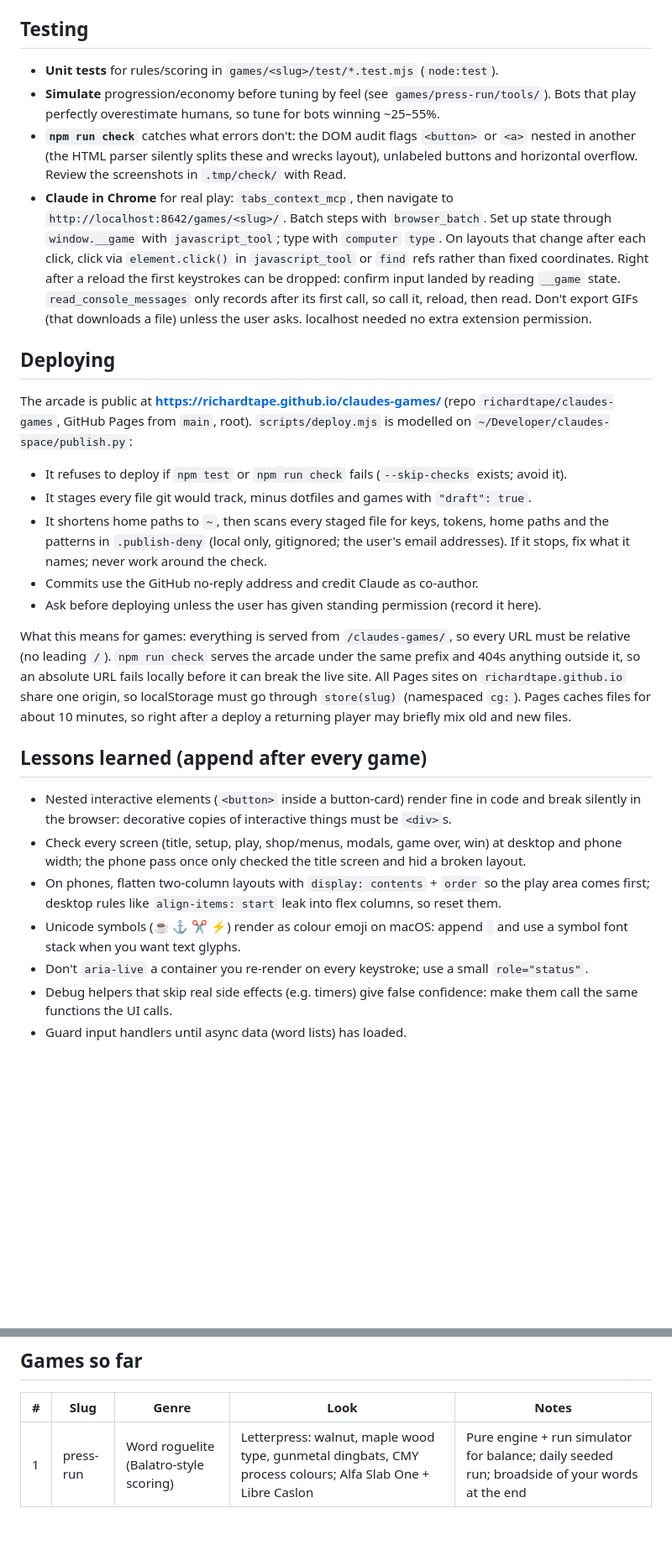
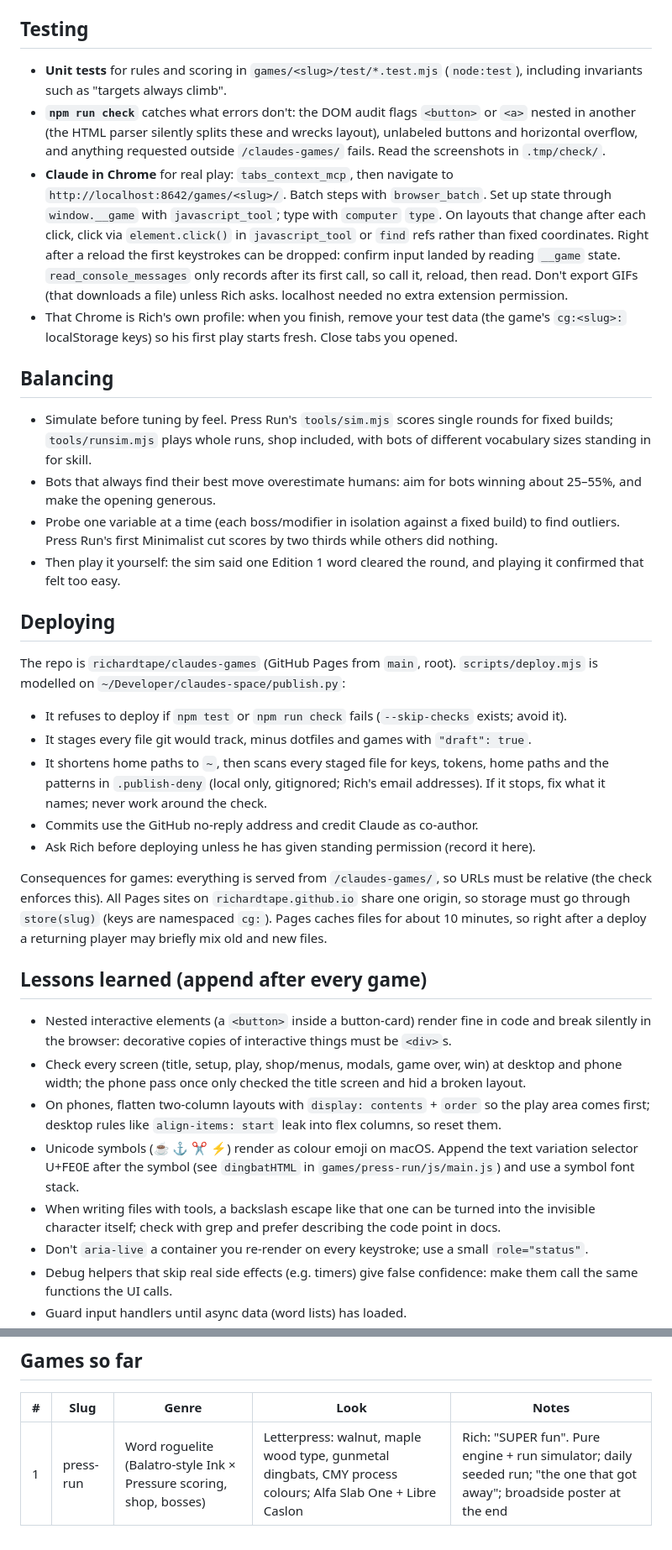
Before and after one commit to richardtape/claudes-games, a Markdown page: CLAUDE.md, 2 parts joined by grey strips. Shown at 84% size. Rendered like a GitHub page; blank space fills up the shorter version.

Commit message:
Update Claude's Games
1 file(s) changed. Generated by scripts/deploy.mjs from the local workspace.

Co-Authored-By: Claude Opus 5.5 <noreply@anthropic.com>

```diff
--- a/CLAUDE.md
+++ b/CLAUDE.md
@@ -106,12 +167,12 @@ scripts/              serve, new-game, build-gallery, check, build-words
 
 ## Testing
 
-- **Unit tests** for rules/scoring in `games/<slug>/test/*.test.mjs` (`node:test`).
-- **Simulate** progression/economy before tuning by feel (see `games/press-run/tools/`).
-  Bots that play perfectly overestimate humans, so tune for bots winning ~25–55%.
+- **Unit tests** for rules and scoring in `games/<slug>/test/*.test.mjs` (`node:test`),
+  including invariants such as "targets always climb".
 - **`npm run check`** catches what errors don't: the DOM audit flags `<button>` or `<a>`
   nested in another (the HTML parser silently splits these and wrecks layout), unlabeled
-  buttons and horizontal overflow. Review the screenshots in `.tmp/check/` with Read.
+  buttons and horizontal overflow, and anything requested outside `/claudes-games/` fails.
+  Read the screenshots in `.tmp/check/`.
 - **Claude in Chrome** for real play: `tabs_context_mcp`, then navigate to
   `http://localhost:8642/games/<slug>/`. Batch steps with `browser_batch`. Set up state
   through `window.__game` with `javascript_tool`; type with `computer` `type`. On layouts that
@@ -119,38 +180,55 @@ scripts/              serve, new-game, build-gallery, check, build-words
   rather than fixed coordinates. Right after a reload the first keystrokes can be dropped:
   confirm input landed by reading `__game` state. `read_console_messages` only records after
   its first call, so call it, reload, then read. Don't export GIFs (that downloads a file)
-  unless the user asks. localhost needed no extra extension permission.
+  unless Rich asks. localhost needed no extra extension permission.
+- That Chrome is Rich's own profile: when you finish, remove your test data (the game's
+  `cg:<slug>:` localStorage keys) so his first play starts fresh. Close tabs you opened.
+
+## Balancing
+
+- Simulate before tuning by feel. Press Run's `tools/sim.mjs` scores single rounds for fixed
+  builds; `tools/runsim.mjs` plays whole runs, shop included, with bots of different
+  vocabulary sizes standing in for skill.
+- Bots that always find their best move overestimate humans: aim for bots winning about
+  25–55%, and make the opening generous.
+- Probe one variable at a time (each boss/modifier in isolation against a fixed build) to
+  find outliers. Press Run's first Minimalist cut scores by two thirds while others did
+  nothing.
+- Then play it yourself: the sim said one Edition 1 word cleared the round, and playing it
+  confirmed that felt too easy.
 
 ## Deploying
 
-The arcade is public at **https://richardtape.github.io/claudes-games/** (repo
-`richardtape/claudes-games`, GitHub Pages from `main`, root). `scripts/deploy.mjs` is modelled
-on `~/Developer/claudes-space/publish.py`:
+The repo is `richardtape/claudes-games` (GitHub Pages from `main`, root). `scripts/deploy.mjs`
+is modelled on `~/Developer/claudes-space/publish.py`:
 
 - It refuses to deploy if `npm test` or `npm run check` fails (`--skip-checks` exists; avoid it).
 - It stages every file git would track, minus dotfiles and games with `"draft": true`.
 - It shortens home paths to `~`, then scans every staged file for keys, tokens, home paths
-  and the patterns in `.publish-deny` (local only, gitignored; the user's email addresses).
+  and the patterns in `.publish-deny` (local only, gitignored; Rich's email addresses).
   If it stops, fix what it names; never work around the check.
 - Commits use the GitHub no-reply address and credit Claude as co-author.
-- Ask before deploying unless the user has given standing permission (record it here).
+- Ask Rich before deploying unless he has given standing permission (record it here).
 
-What this means for games: everything is served from `/claudes-games/`, so every URL must be
-relative (no leading `/`). `npm run check` serves the arcade under the same prefix and 404s
-anything outside it, so an absolute URL fails locally before it can break the live site. All Pages sites on `richardtape.github.io` share one origin, so
-localStorage must go through `store(slug)` (namespaced `cg:`). Pages caches files for about
-10 minutes, so right after a deploy a returning player may briefly mix old and new files.
+Consequences for games: everything is served from `/claudes-games/`, so URLs must be
+relative (the check enforces this). All Pages sites on `richardtape.github.io` share one
+origin, so storage must go through `store(slug)` (keys are namespaced `cg:`). Pages caches
+files for about 10 minutes, so right after a deploy a returning player may briefly mix old
+and new files.
 
 ## Lessons learned (append after every game)
 
-- Nested interactive elements (`<button>` inside a button-card) render fine in code and
+- Nested interactive elements (a `<button>` inside a button-card) render fine in code and
   break silently in the browser: decorative copies of interactive things must be `<div>`s.
 - Check every screen (title, setup, play, shop/menus, modals, game over, win) at desktop
   and phone width; the phone pass once only checked the title screen and hid a broken layout.
 - On phones, flatten two-column layouts with `display: contents` + `order` so the play area
   comes first; desktop rules like `align-items: start` leak into flex columns, so reset them.
-- Unicode symbols (☕ ⚓ ✂ ⚡) render as colour emoji on macOS: append `︎` and use a
-  symbol font stack when you want text glyphs.
+- Unicode symbols (☕ ⚓ ✂ ⚡) render as colour emoji on macOS. Append the text variation
+  selector U+FE0E after the symbol (see `dingbatHTML` in `games/press-run/js/main.js`) and
+  use a symbol font stack.
+- When writing files with tools, a backslash escape like that one can be turned into the
+  invisible character itself; check with grep and prefer describing the code point in docs.
 - Don't `aria-live` a container you re-render on every keystroke; use a small `role="status"`.
 - Debug helpers that skip real side effects (e.g. timers) give false confidence: make them
   call the same functions the UI calls.
@@ -165,4 +243,4 @@ localStorage must go through `store(slug)` (namespaced `cg:`). Pages caches file
 
 | # | Slug | Genre | Look | Notes |
 |---|---|---|---|---|
-| 1 | press-run | Word roguelite (Balatro-style scoring) | Letterpress: walnut, maple wood type, gunmetal dingbats, CMY process colours; Alfa Slab One + Libre Caslon | Pure engine + run simulator for balance; daily seeded run; broadside of your words at the end |
+| 1 | press-run | Word roguelite (Balatro-style Ink × Pressure scoring, shop, bosses) | Letterpress: walnut, maple wood type, gunmetal dingbats, CMY process colours; Alfa Slab One + Libre Caslon | Rich: "SUPER fun". Pure engine + run simulator; daily seeded run; "the one that got away"; broadside poster at the end |
```
Also changed, not shown: other parts of CLAUDE.md (+105 -44 lines).
